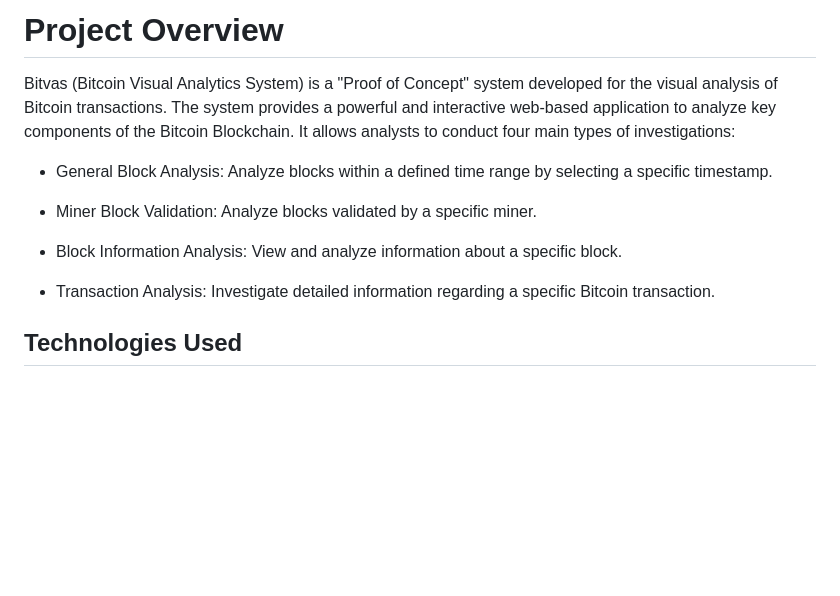
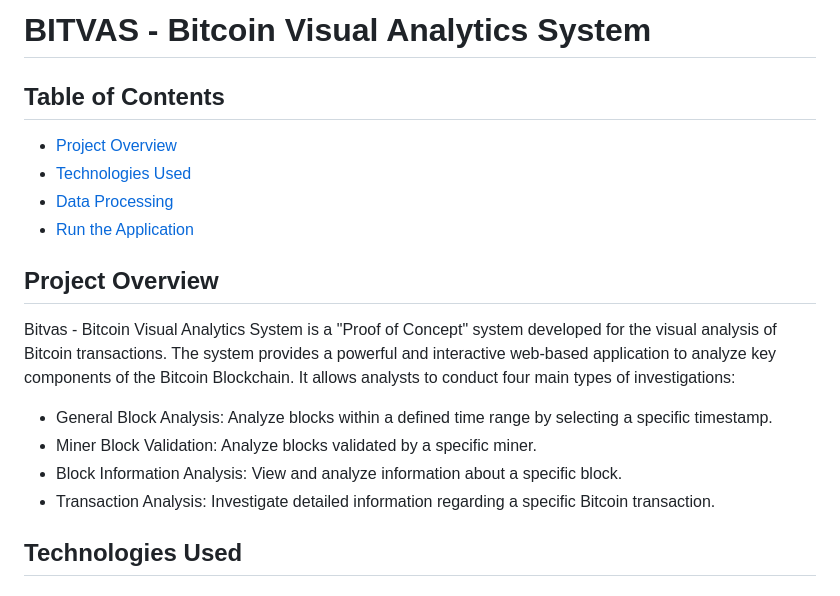
Before and after one commit to elisaspigarelli/bitvas, a Markdown page: README.md, the part around the change. Rendered like a GitHub page; blank space fills up the shorter version.

```diff
--- a/README.md
+++ b/README.md
@@ -1,16 +1,19 @@
-# Project Overview
+# BITVAS - Bitcoin Visual Analytics System
 
-Bitvas (Bitcoin Visual Analytics System) is a "Proof of Concept" system developed for the visual analysis of Bitcoin transactions. The system provides a powerful and interactive web-based application to analyze key components of the Bitcoin Blockchain.
+## Table of Contents
+- [Project Overview](#prject-overview)
+- [Technologies Used](#technologies-used)
+- [Data Processing](#data-processing)
+- [Run the Application](#run-the-application)
+
+## Project Overview
+Bitvas - Bitcoin Visual Analytics System is a "Proof of Concept" system developed for the visual analysis of Bitcoin transactions. The system provides a powerful and interactive web-based application to analyze key components of the Bitcoin Blockchain.
 It allows analysts to conduct four main types of investigations:
 
 - General Block Analysis: Analyze blocks within a defined time range by selecting a specific timestamp.
-
 - Miner Block Validation: Analyze blocks validated by a specific miner.
-
 - Block Information Analysis: View and analyze information about a specific block.
-
 - Transaction Analysis: Investigate detailed information regarding a specific Bitcoin transaction.
-
 
 ## Technologies Used
 
```
